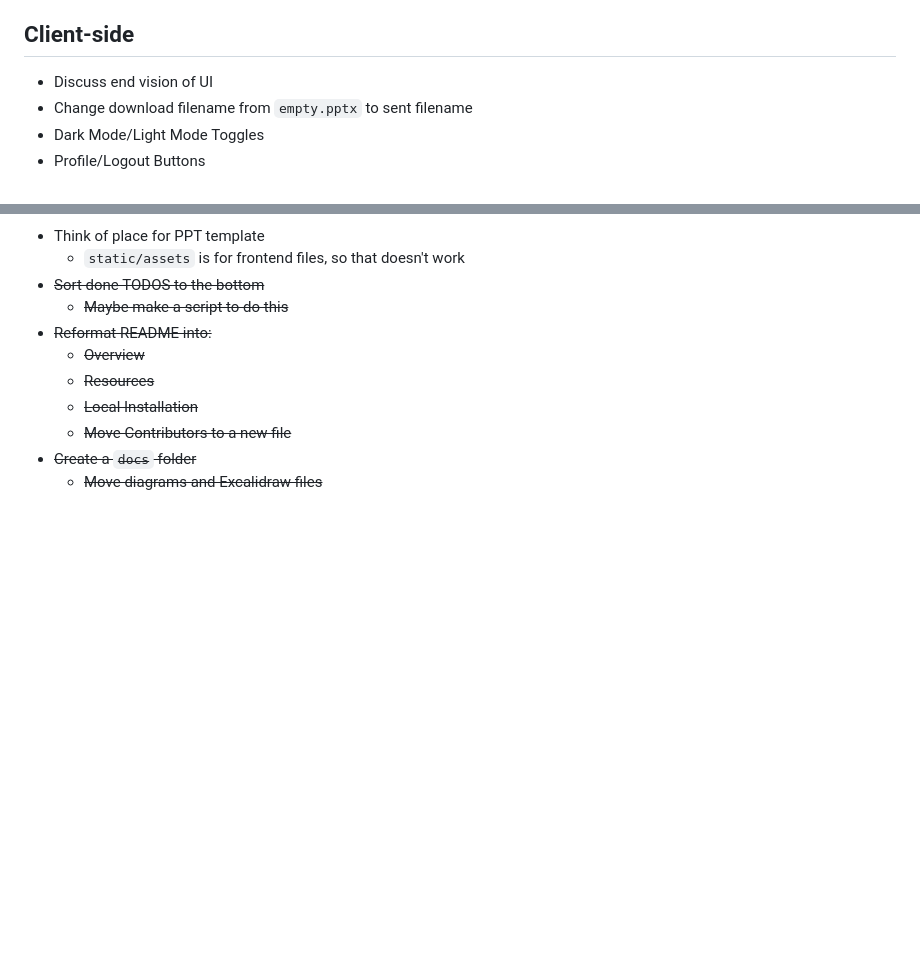
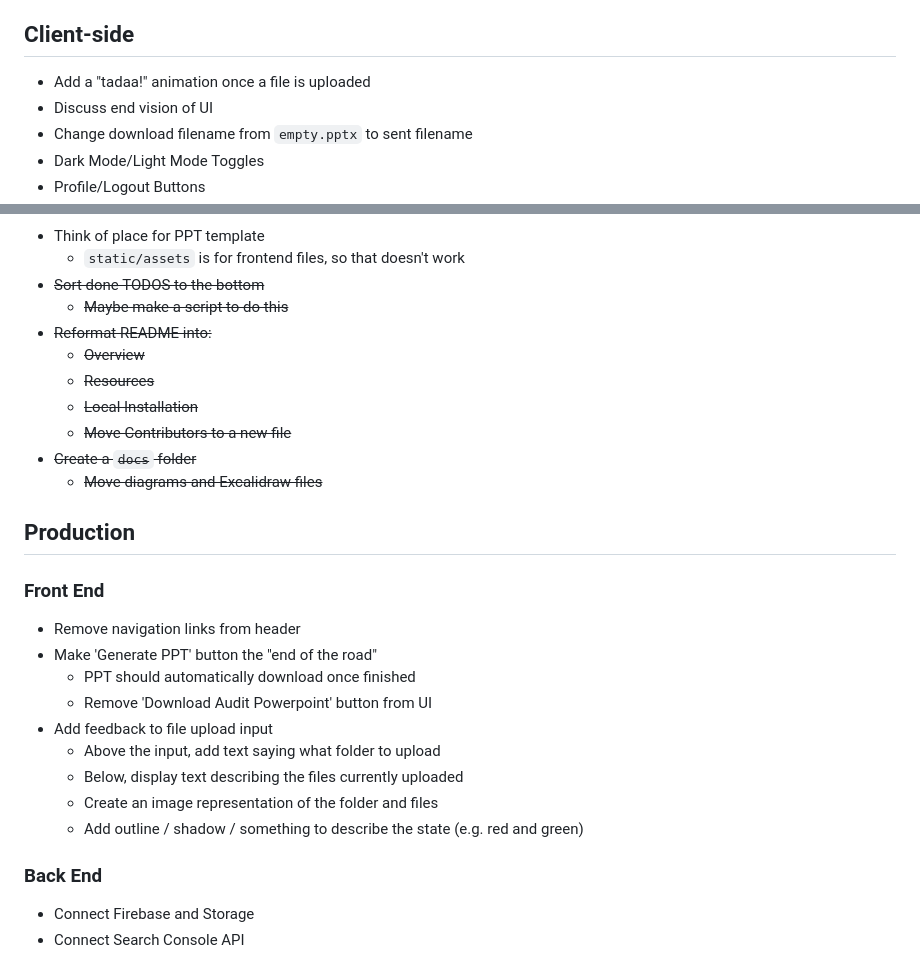
Before and after one commit to Logical-Position/TADAAbot, a Markdown page: TODOS.md, 2 parts joined by grey strips. GitHub-like rendering; blank space fills up the shorter version.

Commit message:
Updated TODOs for Production

```diff
--- a/TODOS.md
+++ b/TODOS.md
@@ -12,6 +12,7 @@
 * ~~Better understand Flask filepaths~~
 
 ## Client-side
+* Add a "tadaa!" animation once a file is uploaded
 * Discuss end vision of UI
 * Change download filename from `empty.pptx` to sent filename
 * Dark Mode/Light Mode Toggles
@@ -67,3 +68,19 @@
 	- ~~Move Contributors to a new file~~
 * ~~Create a `docs` folder~~
 	- ~~Move diagrams and Excalidraw files~~
+
+## Production
+### Front End
+* Remove navigation links from header
+* Make 'Generate PPT' button the "end of the road"
+	* PPT should automatically download once finished
+	* Remove 'Download Audit Powerpoint' button from UI
+* Add feedback to file upload input
+	* Above the input, add text saying what folder to upload
+	* Below, display text describing the files currently uploaded
+	* Create an image representation of the folder and files
+	* Add outline / shadow / something to describe the state (e.g. red and green)
+
+### Back End
+* Connect Firebase and Storage
+* Connect Search Console API
```
